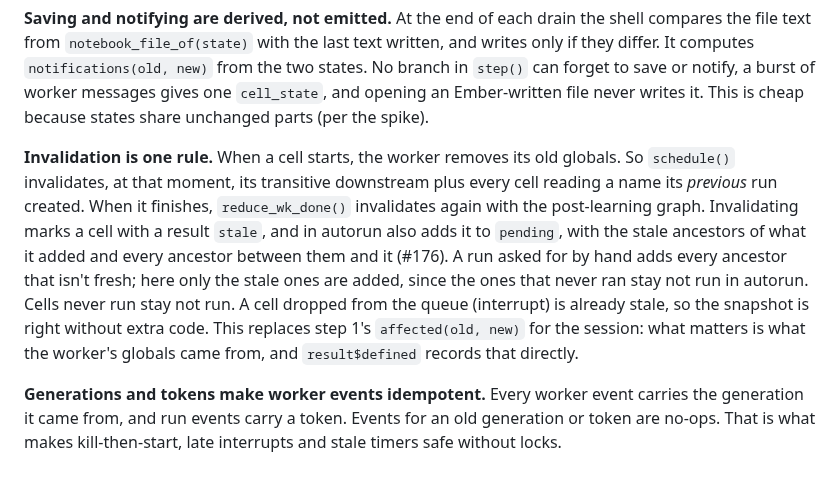
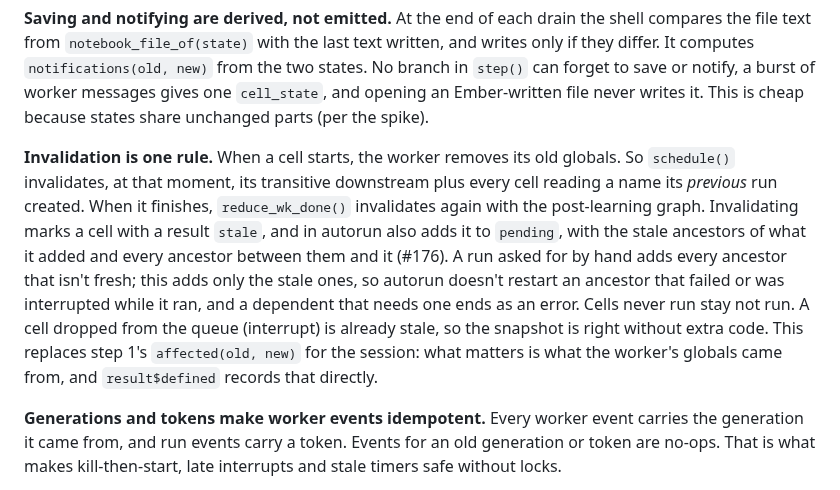
Before and after one commit to jowch/Ember, a Markdown page: docs/engine.md, the part around the change. GitHub-like rendering.

```diff
--- a/docs/engine.md
+++ b/docs/engine.md
@@ -131,7 +131,7 @@ No event handler starts a run itself. So a learned definition, an edit during a
 
 **Saving and notifying are derived, not emitted.** At the end of each drain the shell compares the file text from `notebook_file_of(state)` with the last text written, and writes only if they differ. It computes `notifications(old, new)` from the two states. No branch in `step()` can forget to save or notify, a burst of worker messages gives one `cell_state`, and opening an Ember-written file never writes it. This is cheap because states share unchanged parts (per the spike).
 
-**Invalidation is one rule.** When a cell starts, the worker removes its old globals. So `schedule()` invalidates, at that moment, its transitive downstream plus every cell reading a name its *previous* run created. When it finishes, `reduce_wk_done()` invalidates again with the post-learning graph. Invalidating marks a cell with a result `stale`, and in autorun also adds it to `pending`, with the stale ancestors of what it added and every ancestor between them and it (#176). A run asked for by hand adds every ancestor that isn't fresh; here only the stale ones are added, since the ones that never ran stay not run in autorun. Cells never run stay not run. A cell dropped from the queue (interrupt) is already stale, so the snapshot is right without extra code. This replaces step 1's `affected(old, new)` for the session: what matters is what the worker's globals came from, and `result$defined` records that directly.
+**Invalidation is one rule.** When a cell starts, the worker removes its old globals. So `schedule()` invalidates, at that moment, its transitive downstream plus every cell reading a name its *previous* run created. When it finishes, `reduce_wk_done()` invalidates again with the post-learning graph. Invalidating marks a cell with a result `stale`, and in autorun also adds it to `pending`, with the stale ancestors of what it added and every ancestor between them and it (#176). A run asked for by hand adds every ancestor that isn't fresh; this adds only the stale ones, so autorun doesn't restart an ancestor that failed or was interrupted while it ran, and a dependent that needs one ends as an error. Cells never run stay not run. A cell dropped from the queue (interrupt) is already stale, so the snapshot is right without extra code. This replaces step 1's `affected(old, new)` for the session: what matters is what the worker's globals came from, and `result$defined` records that directly.
 
 **Generations and tokens make worker events idempotent.** Every worker event carries the generation it came from, and run events carry a token. Events for an old generation or token are no-ops. That is what makes kill-then-start, late interrupts and stale timers safe without locks.
 
```
Also changed, not shown: docs/design.md (+4 -2 lines).
